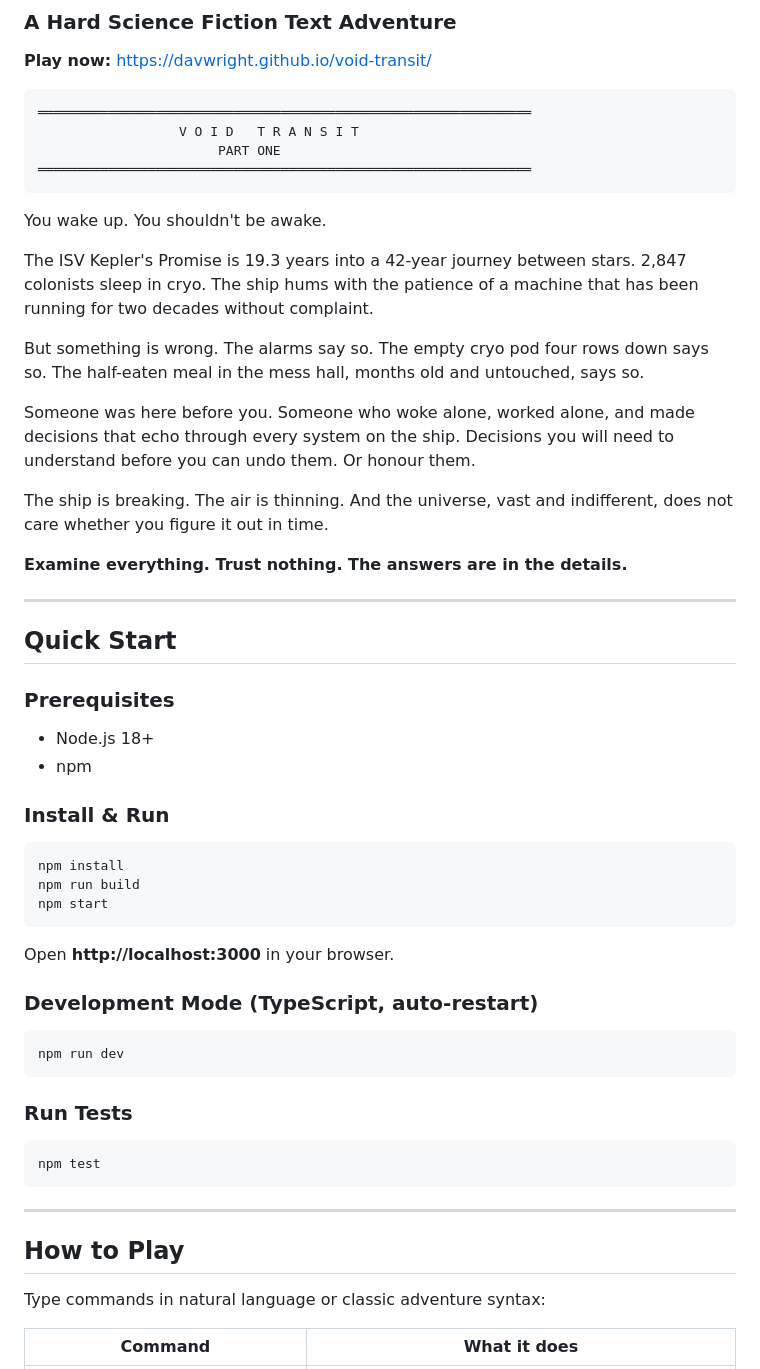
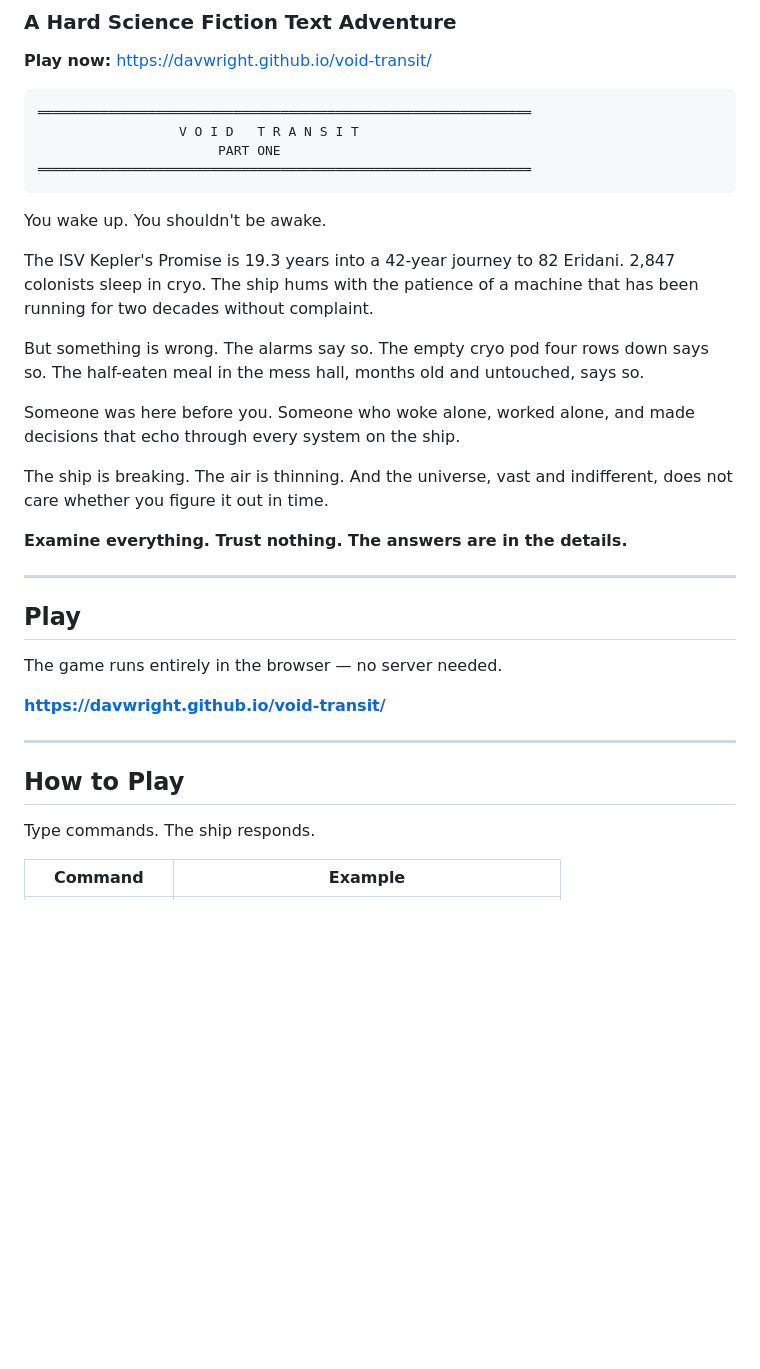
Before and after one commit to davwright/void-transit, a Markdown page: README.md, the part around one of its changes. Drawn GitHub-style; blank space fills up the shorter version.

````diff
--- a/README.md
+++ b/README.md
@@ -13,11 +13,11 @@
 
 You wake up. You shouldn't be awake.
 
-The ISV Kepler's Promise is 19.3 years into a 42-year journey between stars. 2,847 colonists sleep in cryo. The ship hums with the patience of a machine that has been running for two decades without complaint.
+The ISV Kepler's Promise is 19.3 years into a 42-year journey to 82 Eridani. 2,847 colonists sleep in cryo. The ship hums with the patience of a machine that has been running for two decades without complaint.
 
 But something is wrong. The alarms say so. The empty cryo pod four rows down says so. The half-eaten meal in the mess hall, months old and untouched, says so.
 
-Someone was here before you. Someone who woke alone, worked alone, and made decisions that echo through every system on the ship. Decisions you will need to understand before you can undo them. Or honour them.
+Someone was here before you. Someone who woke alone, worked alone, and made decisions that echo through every system on the ship.
 
 The ship is breaking. The air is thinning. And the universe, vast and indifferent, does not care whether you figure it out in time.
 
@@ -25,39 +25,17 @@ The ship is breaking. The air is thinning. And the universe, vast and indifferen
 
 ---
 
-## Quick Start
+## Play
 
-### Prerequisites
-- Node.js 18+
-- npm
+The game runs entirely in the browser — no server needed.
 
-### Install & Run
-
-```bash
-npm install
-npm run build
-npm start
-```
-
-Open **http://localhost:3000** in your browser.
-
-### Development Mode (TypeScript, auto-restart)
-
-```bash
-npm run dev
-```
-
-### Run Tests
-
-```bash
-npm test
-```
+**https://davwright.github.io/void-transit/**
 
 ---
 
 ## How to Play
 
-Type commands in natural language or classic adventure syntax:
+Type commands. The ship responds.
 
-| Command | What it does |
+| Command | Example |
 |---|---|
````
Also changed, not shown: other parts of README.md (+66 -112 lines), design/SHIP-GEOMETRY.md (+12 -0 lines).
